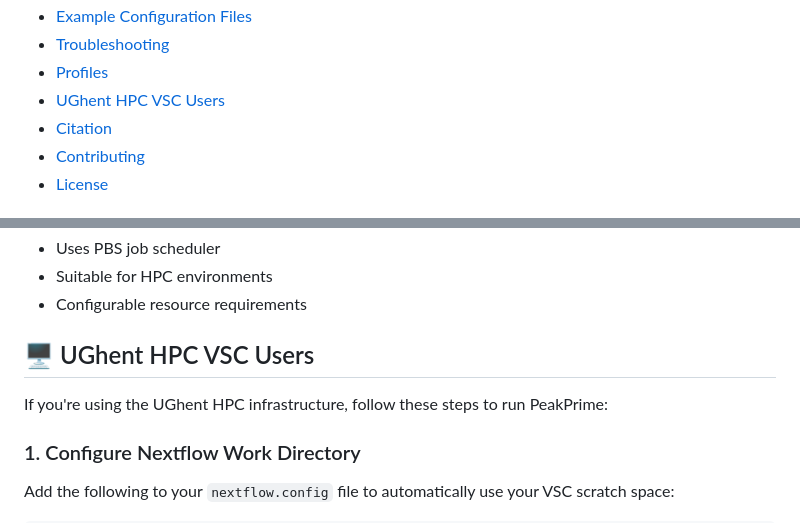
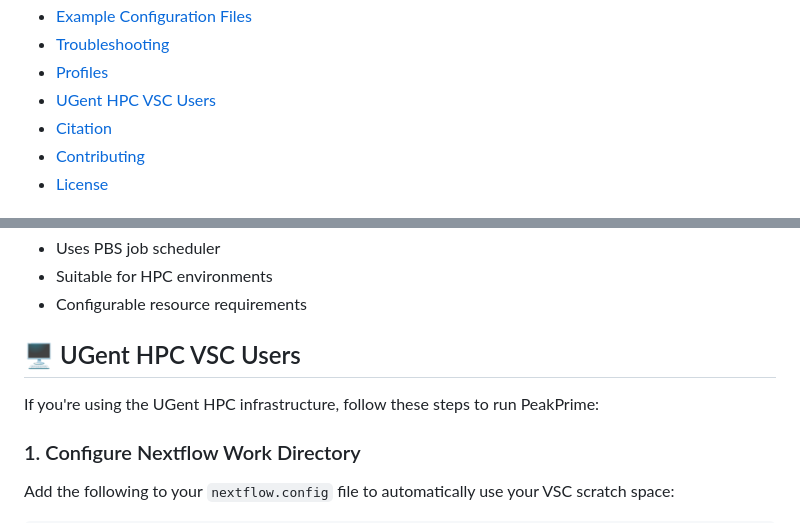
Before and after one commit to OncoRNALab/PeakPrime, a Markdown page: README.md, 2 parts joined by grey strips. Drawn GitHub-style.

Commit message:
fix ughent to ugent

```diff
--- a/README.md
+++ b/README.md
@@ -33,7 +33,7 @@ PeakPrime is a Nextflow pipeline that uses **MACS2 peak calling** to identify hi
 - [Example Configuration Files](#-example-configuration-files)
 - [Troubleshooting](#-troubleshooting)
 - [Profiles](#️-profiles)
-- [UGhent HPC VSC Users](#️-ughent-hpc-vsc-users)
+- [UGent HPC VSC Users](#️-ugent-hpc-vsc-users)
 - [Citation](#-citation)
 - [Contributing](#-contributing)
 - [License](#-license)
@@ -503,9 +503,9 @@ nextflow run main.nf -profile pbs [other options]
 - Suitable for HPC environments
 - Configurable resource requirements
 
-## 🖥️ UGhent HPC VSC Users
+## 🖥️ UGent HPC VSC Users
 
-If you're using the UGhent HPC infrastructure, follow these steps to run PeakPrime:
+If you're using the UGent HPC infrastructure, follow these steps to run PeakPrime:
 
 ### 1. Configure Nextflow Work Directory
 
```
